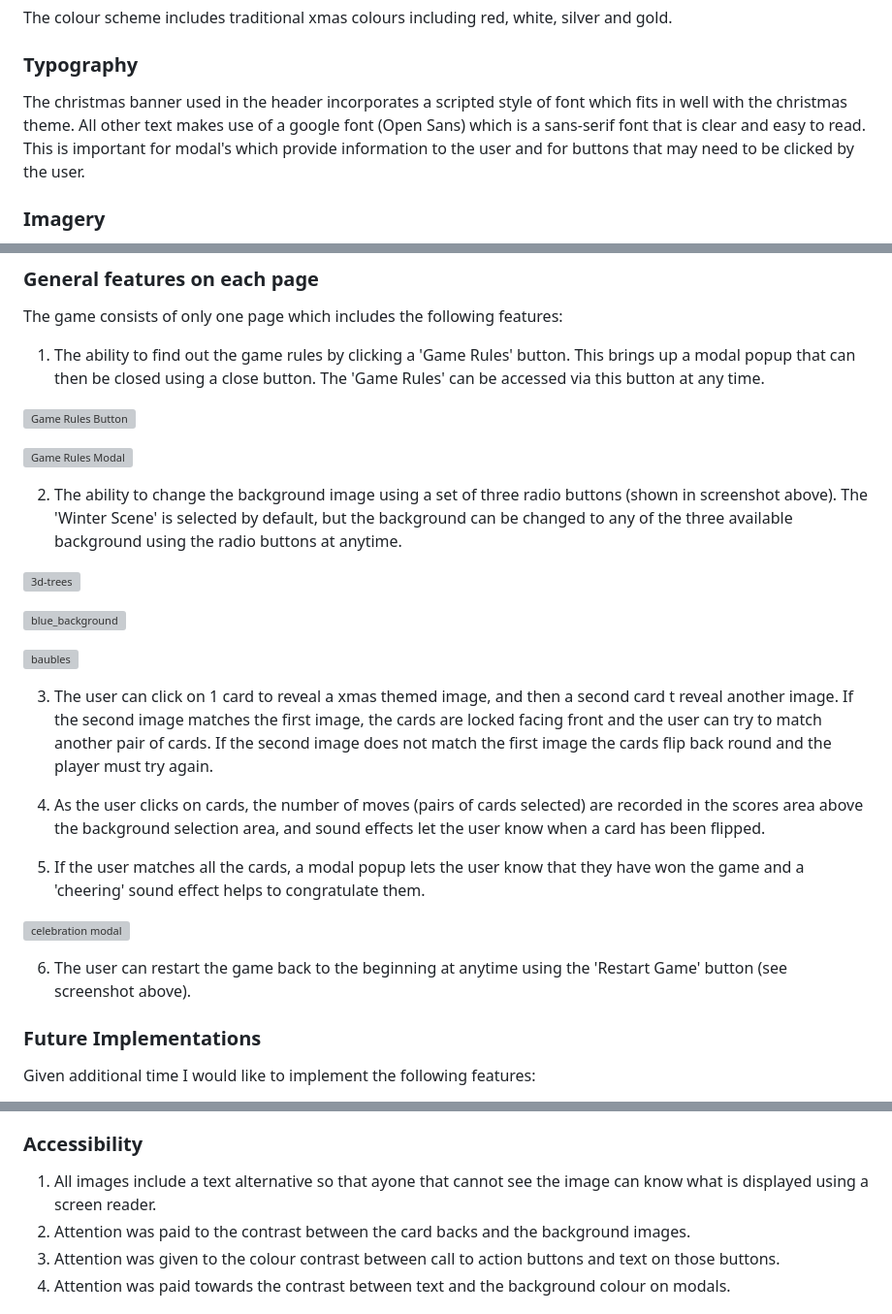
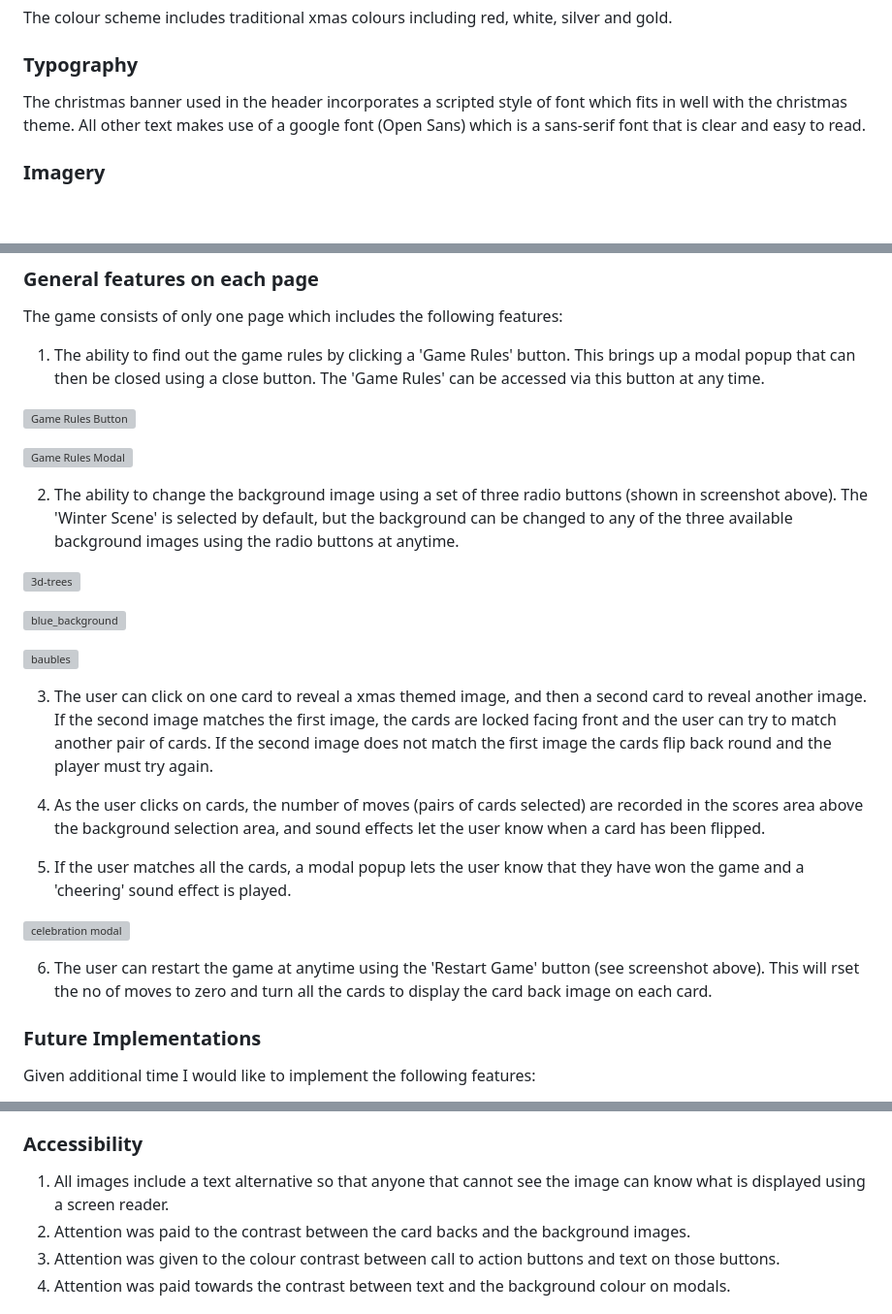
Before and after one commit to Jem212Mac/CI_Project2_Xmas_Memory_Game, a Markdown page: README.md, 3 parts joined by grey strips. Shown: that part at 97% size. Rendered like a GitHub page; blank space fills up the shorter version; grey boxes are pictures that could not be loaded.

```diff
--- a/README.md
+++ b/README.md
@@ -60,7 +60,7 @@ As a user, I want to be able to change the background image, at any point in the
 The colour scheme includes traditional xmas colours including red, white, silver and gold.
 
 ### Typography
-The christmas banner used in the header incorporates a scripted style of font which fits in well with the christmas theme.  All other text makes use of a google font (Open Sans) which is a sans-serif font that is clear and easy to read.  This is important for modal's which provide information to the user and for buttons that may need to be clicked by the user.
+The christmas banner used in the header incorporates a scripted style of font which fits in well with the christmas theme.  All other text makes use of a google font (Open Sans) which is a sans-serif font that is clear and easy to read.
 
 ### Imagery
 Xmas imagery is used throughout the site, with a choice of three background images consisting of a 3D wintery scene, a decorated blue xmas tree background, and a blue background with xmas baubles, sparkles and snow.  Xmas themed images are used on the memory cards, including several images of snowmen and santa claus, a reindeer, a gingerbread man, a polar bear and a penguin.
@@ -81,7 +81,7 @@ The game consists of only one page which includes the following features:
 
 ![Game Rules Modal](https://github.com/Jem212Mac/CI_Project_2_Xmas_Memory_Game/assets/89839563/d74f014d-b54b-4c30-bb7a-ccf845c4908d)
 
-2. The ability to change the background image using a set of three radio buttons (shown in screenshot above).  The 'Winter Scene' is selected by default, but the background can be changed to any of the three available background using the radio buttons at anytime.
+2. The ability to change the background image using a set of three radio buttons (shown in screenshot above).  The 'Winter Scene' is selected by default, but the background can be changed to any of the three available background images using the radio buttons at anytime.
 
 ![3d-trees](https://github.com/Jem212Mac/CI_Project_2_Xmas_Memory_Game/assets/89839563/8aef21f3-7af5-4f6f-898c-2554815372da)
 
@@ -89,15 +89,15 @@ The game consists of only one page which includes the following features:
 
 ![baubles](https://github.com/Jem212Mac/CI_Project_2_Xmas_Memory_Game/assets/89839563/23b85e43-595a-48ec-89bc-e5f18711e14c)
 
-3. The user can click on 1 card to reveal a xmas themed image, and then a second card t reveal another image.  If the second image matches the first image, the cards are locked facing front and the user can try to match another pair of cards.  If the second image does not match the first image the cards flip back round and the player must try again.
+3. The user can click on one card to reveal a xmas themed image, and then a second card to reveal another image.  If the second image matches the first image, the cards are locked facing front and the user can try to match another pair of cards.  If the second image does not match the first image the cards flip back round and the player must try again.
 
 4. As the user clicks on cards, the number of moves (pairs of cards selected) are recorded in the scores area above the background selection area, and sound effects let the user know when a card has been flipped.
 
-5. If the user matches all the cards, a modal popup lets the user know that they have won the game and a 'cheering' sound effect helps to congratulate them.
+5. If the user matches all the cards, a modal popup lets the user know that they have won the game and a 'cheering' sound effect is played.
 
 ![celebration modal](https://github.com/Jem212Mac/CI_Project_2_Xmas_Memory_Game/assets/89839563/42c535bc-bf0f-4d97-9924-b4f17771ab88)
 
-6. The user can restart the game back to the beginning at anytime using the 'Restart Game' button (see screenshot above).
+6. The user can restart the game at anytime using the 'Restart Game' button (see screenshot above).  This will rset the no of moves to zero and turn all the cards to display the card back image on each card.
 
 
 ### Future Implementations
@@ -110,7 +110,7 @@ Given additional time I would like to implement the following features:
 6. Add confetti using a javascript library to the celebration modal.
 
 ### Accessibility
-1. All images include a text alternative so that ayone that cannot see the image can know what is displayed using a screen reader.
+1. All images include a text alternative so that anyone that cannot see the image can know what is displayed using a screen reader.
 2. Attention was paid to the contrast between the card backs and the background images.
 3. Attention was given to the colour contrast between call to action buttons and text on those buttons.
 4. Attention was paid towards the contrast between text and the background colour on modals.
```
